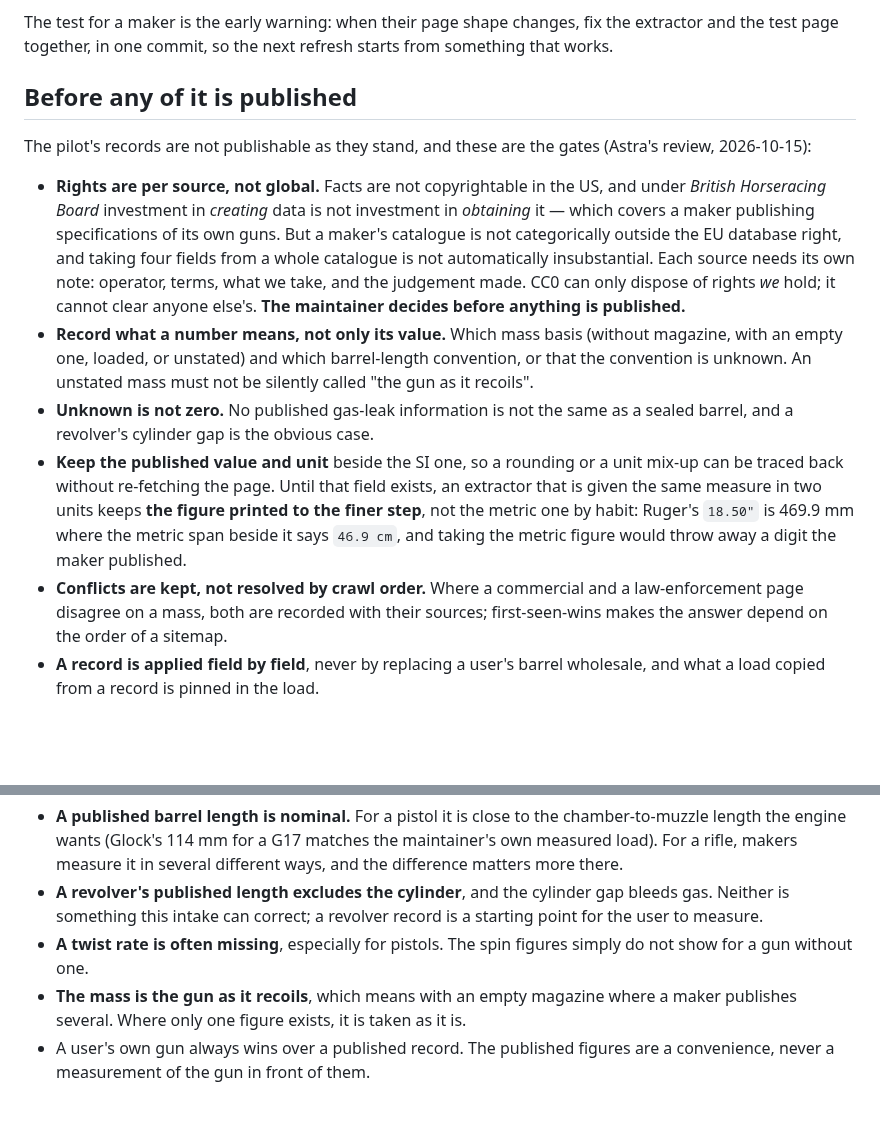
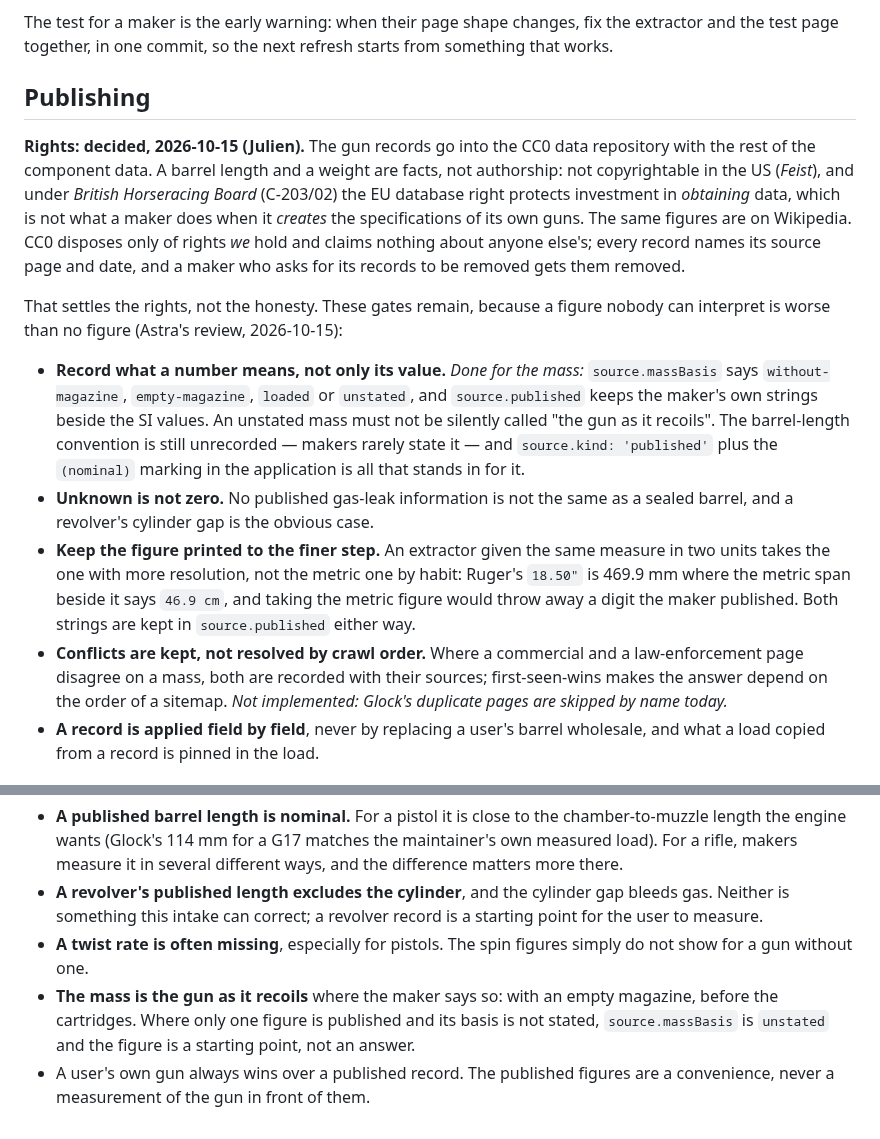
Before and after one commit to AnnoyingTechnology/gordons-legacy, a Markdown page: docs/firearm-data.md, 2 parts joined by grey strips. GitHub-like rendering; blank space fills up the shorter version.

Commit message:
Publish the gun specifications: the rights question is decided (#30)
The maintainer's call: a gun's weight or barrel length is public-domain fact, not
authorship, and under British Horseracing Board a maker specifying its own guns is
creating data rather than obtaining it. The records go into the CC0 data repository,
each citing its source page, removable on a maker's request.

The honesty gates stay and are separated from the rights question: what a figure
means, unknown is not zero, conflicts kept rather than resolved by crawl order, a
record applied field by field.

```diff
--- a/docs/firearm-data.md
+++ b/docs/firearm-data.md
@@ -101,31 +101,33 @@ disappearing or pretending to be current.
 The test for a maker is the early warning: when their page shape changes, fix the extractor and the test
 page together, in one commit, so the next refresh starts from something that works.
 
-## Before any of it is published
+## Publishing
 
-The pilot's records are not publishable as they stand, and these are the gates (Astra's review,
-2026-10-15):
+**Rights: decided, 2026-10-15 (Julien).** The gun records go into the CC0 data repository with the rest
+of the component data. A barrel length and a weight are facts, not authorship: not copyrightable in the
+US (*Feist*), and under *British Horseracing Board* (C-203/02) the EU database right protects investment
+in *obtaining* data, which is not what a maker does when it *creates* the specifications of its own
+guns. The same figures are on Wikipedia. CC0 disposes only of rights *we* hold and claims nothing about
+anyone else's; every record names its source page and date, and a maker who asks for its records to be
+removed gets them removed.
 
-- **Rights are per source, not global.** Facts are not copyrightable in the US, and under
-  *British Horseracing Board* investment in *creating* data is not investment in *obtaining* it — which
-  covers a maker publishing specifications of its own guns. But a maker's catalogue is not categorically
-  outside the EU database right, and taking four fields from a whole catalogue is not automatically
-  insubstantial. Each source needs its own note: operator, terms, what we take, and the judgement made.
-  CC0 can only dispose of rights *we* hold; it cannot clear anyone else's. **The maintainer decides
-  before anything is published.**
-- **Record what a number means, not only its value.** Which mass basis (without magazine, with an empty
-  one, loaded, or unstated) and which barrel-length convention, or that the convention is unknown. An
-  unstated mass must not be silently called "the gun as it recoils".
+That settles the rights, not the honesty. These gates remain, because a figure nobody can interpret is
+worse than no figure (Astra's review, 2026-10-15):
+
+- **Record what a number means, not only its value.** *Done for the mass:* `source.massBasis` says
+  `without-magazine`, `empty-magazine`, `loaded` or `unstated`, and `source.published` keeps the maker's
+  own strings beside the SI values. An unstated mass must not be silently called "the gun as it recoils".
+  The barrel-length convention is still unrecorded — makers rarely state it — and `source.kind:
+  'published'` plus the `(nominal)` marking in the application is all that stands in for it.
 - **Unknown is not zero.** No published gas-leak information is not the same as a sealed barrel, and a
   revolver's cylinder gap is the obvious case.
-- **Keep the published value and unit** beside the SI one, so a rounding or a unit mix-up can be traced
-  back without re-fetching the page. Until that field exists, an extractor that is given the same measure
-  in two units keeps **the figure printed to the finer step**, not the metric one by habit: Ruger's
-  `18.50"` is 469.9 mm where the metric span beside it says `46.9 cm`, and taking the metric figure would
-  throw away a digit the maker published.
+- **Keep the figure printed to the finer step.** An extractor given the same measure in two units takes
+  the one with more resolution, not the metric one by habit: Ruger's `18.50"` is 469.9 mm where the
+  metric span beside it says `46.9 cm`, and taking the metric figure would throw away a digit the maker
+  published. Both strings are kept in `source.published` either way.
 - **Conflicts are kept, not resolved by crawl order.** Where a commercial and a law-enforcement page
   disagree on a mass, both are recorded with their sources; first-seen-wins makes the answer depend on
-  the order of a sitemap.
+  the order of a sitemap. *Not implemented: Glock's duplicate pages are skipped by name today.*
 - **A record is applied field by field**, never by replacing a user's barrel wholesale, and what a load
   copied from a record is pinned in the load.
 
@@ -141,7 +143,8 @@ exists.
   something this intake can correct; a revolver record is a starting point for the user to measure.
 - **A twist rate is often missing**, especially for pistols. The spin figures simply do not show for a
   gun without one.
-- **The mass is the gun as it recoils**, which means with an empty magazine where a maker publishes
-  several. Where only one figure exists, it is taken as it is.
+- **The mass is the gun as it recoils** where the maker says so: with an empty magazine, before the
+  cartridges. Where only one figure is published and its basis is not stated, `source.massBasis` is
+  `unstated` and the figure is a starting point, not an answer.
 - A user's own gun always wins over a published record. The published figures are a convenience, never
   a measurement of the gun in front of them.
```
Also changed, not shown: docs/PROGRESS.md (+3 -1 lines).
